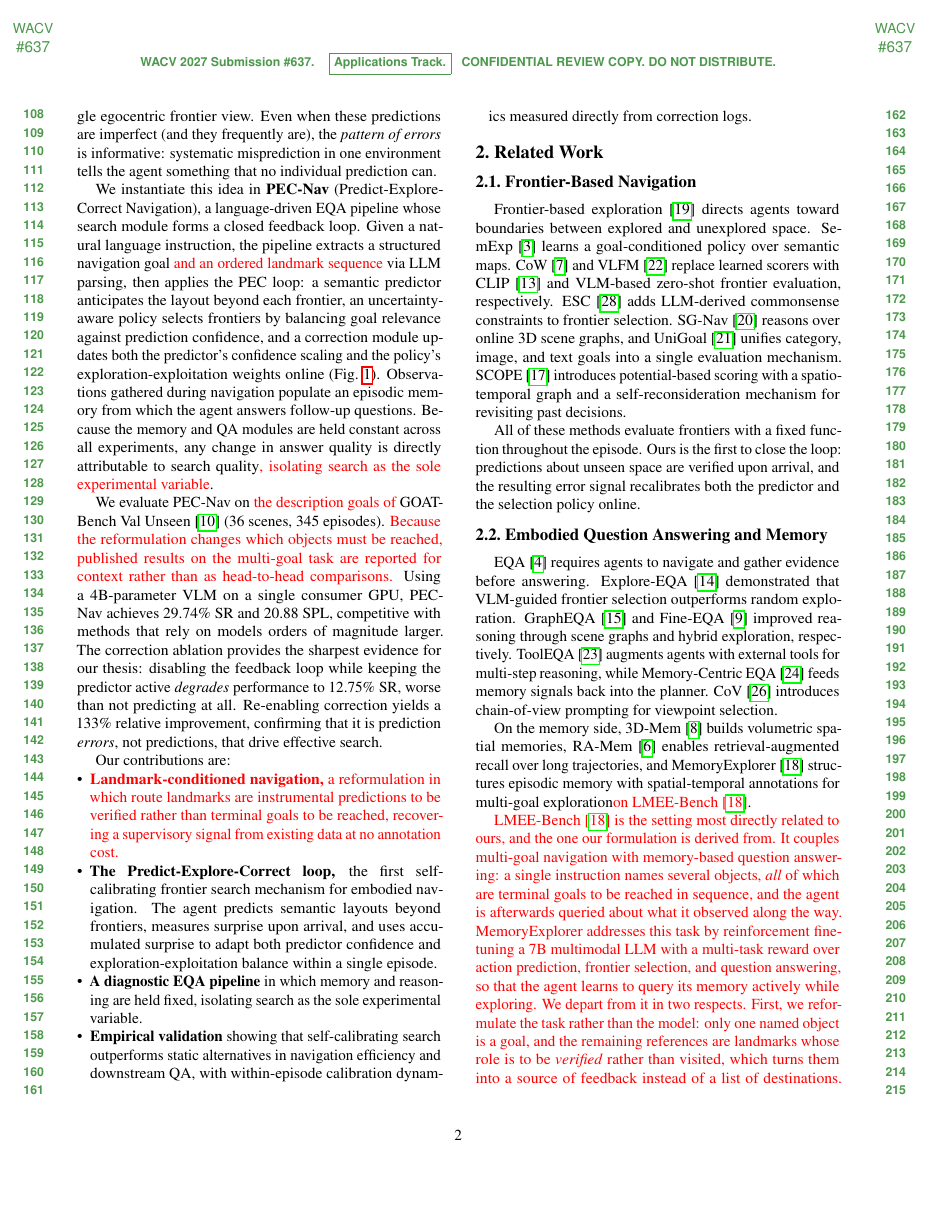
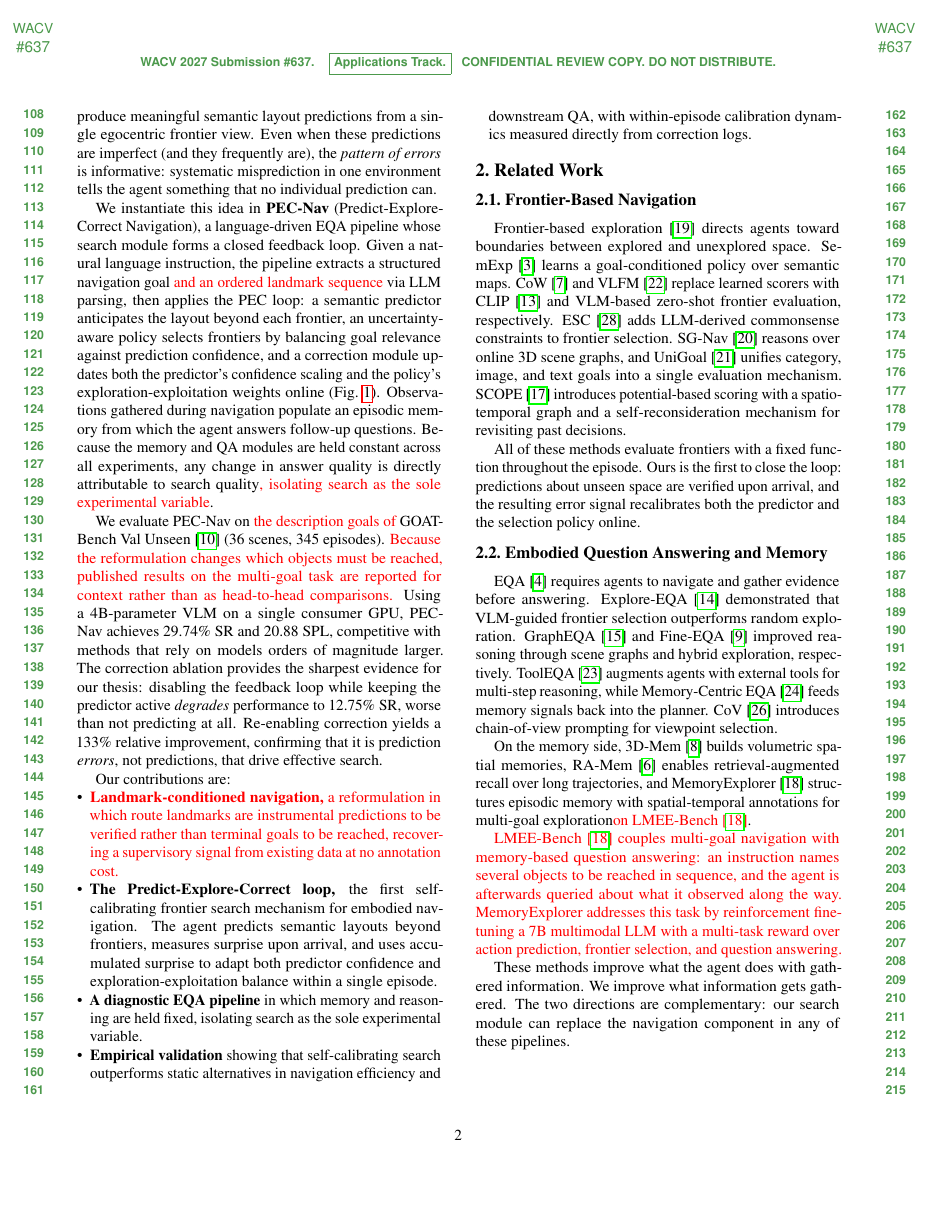
Before and after one commit to JagadeeshAI/PECCPECCC, a LaTeX paper (main.tex, which reads Sections/2_related_work.tex): page 2 of 8. Compiled offline with pdfLaTeX.

Commit message:
Soften how the intro and related work refer to LMEE
Avoid attributing the limitation our reformulation addresses to any named
benchmark, and keep the related-work mention purely descriptive.

- Intro: replace the explicit "LMEE-Bench poses multi-goal navigation"
  framing with a general statement that long-horizon exploration
  benchmarks conventionally treat every named object as a terminal goal.
- Related work: trim the LMEE paragraph to two neutral sentences
  describing the task and MemoryExplorer's approach, dropping the
  positioning language about how closely it relates to ours.

Edits remain marked in red. Build verified clean.

Co-Authored-By: Claude Opus 5 <noreply@anthropic.com>

```diff
--- a/Sections/2_related_work.tex
+++ b/Sections/2_related_work.tex
@@ -12,7 +12,7 @@ EQA~\cite{das2018eqa} requires agents to navigate and gather evidence before ans
 
 On the memory side, 3D-Mem~\cite{huang20243dmem} builds volumetric spatial memories, RA-Mem~\cite{yang2024ramem} enables retrieval-augmented recall over long trajectories, and MemoryExplorer~\cite{wang2026memoryexplorer} structures episodic memory with spatial-temporal annotations for multi-goal exploration\textcolor{red}{ on LMEE-Bench~\cite{wang2026memoryexplorer}}.
 
-\textcolor{red}{LMEE-Bench~\cite{wang2026memoryexplorer} is the setting most directly related to ours, and the one our formulation is derived from. It couples multi-goal navigation with memory-based question answering: a single instruction names several objects, \emph{all} of which are terminal goals to be reached in sequence, and the agent is afterwards queried about what it observed along the way. MemoryExplorer addresses this task by reinforcement fine-tuning a 7B multimodal LLM with a multi-task reward over action prediction, frontier selection, and question answering, so that the agent learns to query its memory actively while exploring. We depart from it in two respects. First, we reformulate the task rather than the model: only one named object is a goal, and the remaining references are landmarks whose role is to be \emph{verified} rather than visited, which turns them into a source of feedback instead of a list of destinations. Second, we require no training. Where MemoryExplorer adapts across episodes through gradient updates, our agent adapts within a single episode from its own prediction errors, at no training cost.}
+\textcolor{red}{LMEE-Bench~\cite{wang2026memoryexplorer} couples multi-goal navigation with memory-based question answering: an instruction names several objects to be reached in sequence, and the agent is afterwards queried about what it observed along the way. MemoryExplorer addresses this task by reinforcement fine-tuning a 7B multimodal LLM with a multi-task reward over action prediction, frontier selection, and question answering.}
 
 These methods improve what the agent does with gathered information. We improve what information gets gathered. The two directions are complementary: our search module can replace the navigation component in any of these pipelines.
 
```
Also changed, not shown: Sections/1_intro.tex (+1 -1 lines).
